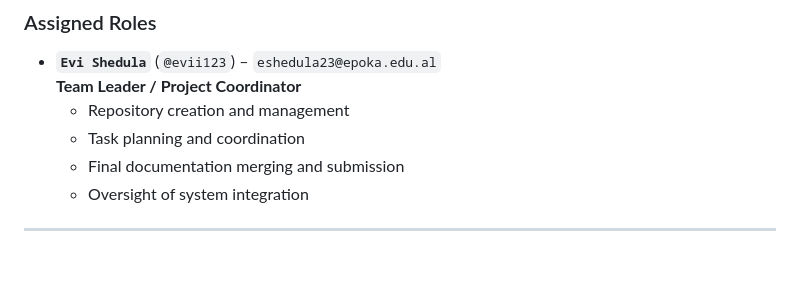
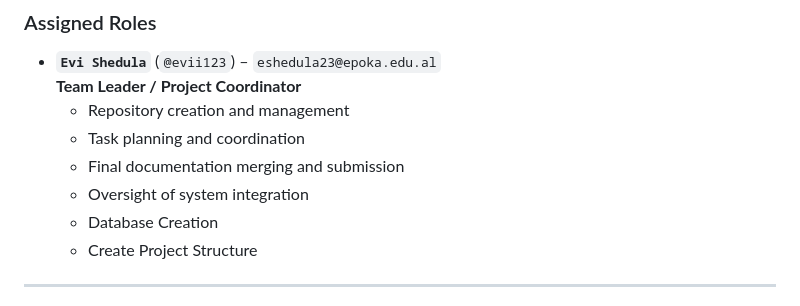
Before and after one commit to evii123/SE_blood_donation_system_Phase1_Team2, a Markdown page: README.md, the part around the change. Drawn GitHub-style; blank space fills up the shorter version.

```diff
--- a/README.md
+++ b/README.md
@@ -74,6 +74,8 @@ Key features:
   - Task planning and coordination
   - Final documentation merging and submission
   - Oversight of system integration
+  - Database Creation
+  - Create Project Structure
 
 ---
 
```
